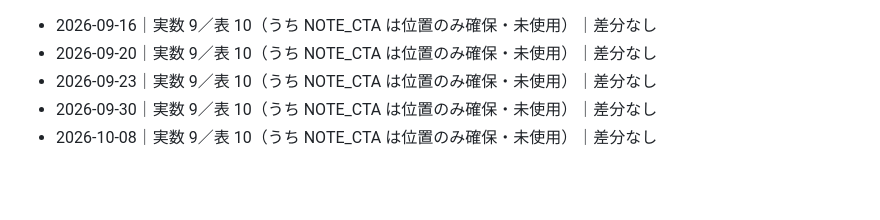
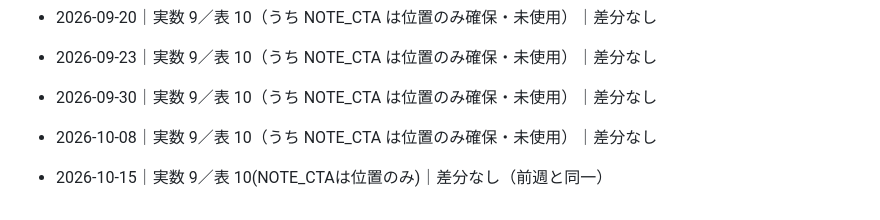
Before and after one commit to fujiken1016/gto-coach, a Markdown page: AFF_SLOTS.md, the part around the change. Rendered like a GitHub page; blank space fills up the shorter version.

Commit message:
chore: 収益スロット棚卸しログ 2026-10-15 分を追跡下へ
Co-Authored-By: Claude Opus 5.5 <noreply@anthropic.com>

```diff
--- a/AFF_SLOTS.md
+++ b/AFF_SLOTS.md
@@ -78,3 +78,5 @@ https://hb.afl.rakuten.co.jp/ichiba/{アフィリID}/_RTLink143606?pc={URLエン
 - 2026-09-23｜実数 9／表 10（うち NOTE_CTA は位置のみ確保・未使用）｜差分なし
 - 2026-09-30｜実数 9／表 10（うち NOTE_CTA は位置のみ確保・未使用）｜差分なし
 - 2026-10-08｜実数 9／表 10（うち NOTE_CTA は位置のみ確保・未使用）｜差分なし
+
+- 2026-10-15｜実数 9／表 10(NOTE_CTAは位置のみ)｜差分なし（前週と同一）
```
